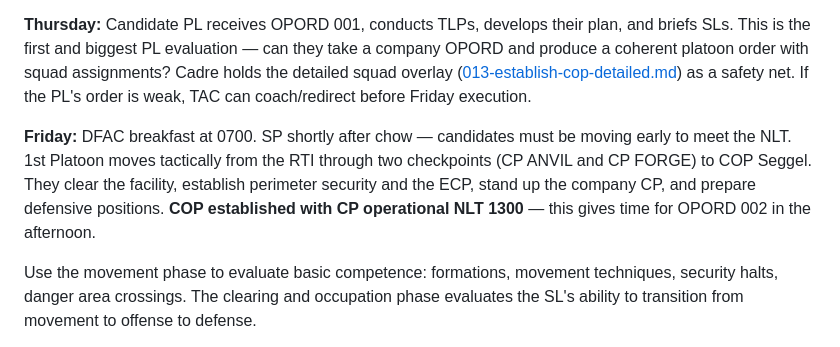
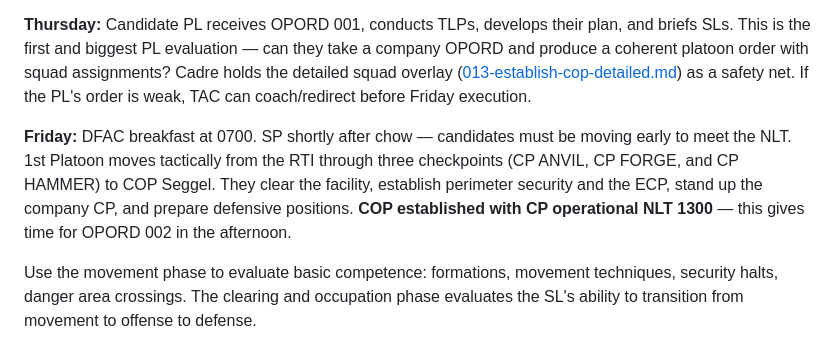
Before and after one commit to mattgwagner/tlp-opords, a Markdown page: FLX/cadre-brief.md, the part around the change. Drawn GitHub-style.

```diff
--- a/FLX/cadre-brief.md
+++ b/FLX/cadre-brief.md
@@ -177,7 +177,7 @@ The company commander issues the base order on Thursday. The candidate PL has Th
 
 **Thursday:** Candidate PL receives OPORD 001, conducts TLPs, develops their plan, and briefs SLs. This is the first and biggest PL evaluation — can they take a company OPORD and produce a coherent platoon order with squad assignments? Cadre holds the detailed squad overlay ([013-establish-cop-detailed.md](013-establish-cop-detailed.md)) as a safety net. If the PL's order is weak, TAC can coach/redirect before Friday execution.
 
-**Friday:** DFAC breakfast at 0700. SP shortly after chow — candidates must be moving early to meet the NLT. 1st Platoon moves tactically from the RTI through two checkpoints (CP ANVIL and CP FORGE) to COP Seggel. They clear the facility, establish perimeter security and the ECP, stand up the company CP, and prepare defensive positions. **COP established with CP operational NLT 1300** — this gives time for OPORD 002 in the afternoon.
+**Friday:** DFAC breakfast at 0700. SP shortly after chow — candidates must be moving early to meet the NLT. 1st Platoon moves tactically from the RTI through three checkpoints (CP ANVIL, CP FORGE, and CP HAMMER) to COP Seggel. They clear the facility, establish perimeter security and the ECP, stand up the company CP, and prepare defensive positions. **COP established with CP operational NLT 1300** — this gives time for OPORD 002 in the afternoon.
 
 Use the movement phase to evaluate basic competence: formations, movement techniques, security halts, danger area crossings. The clearing and occupation phase evaluates the SL's ability to transition from movement to offense to defense.
 
```
Also changed, not shown: FLX/001-establish-cop-cadre-notes.md (+3 -3 lines), FLX/001-establish-cop.md (+6 -5 lines).
